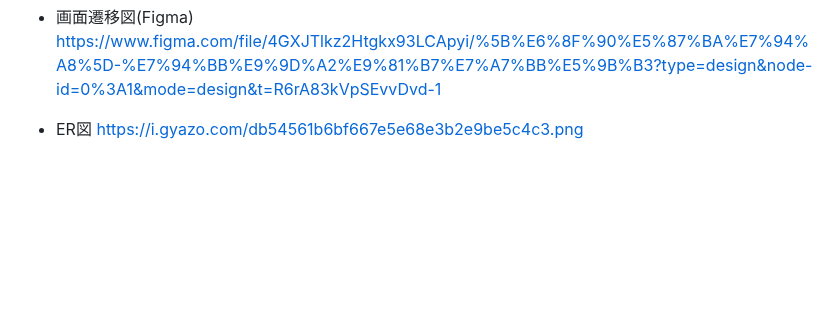
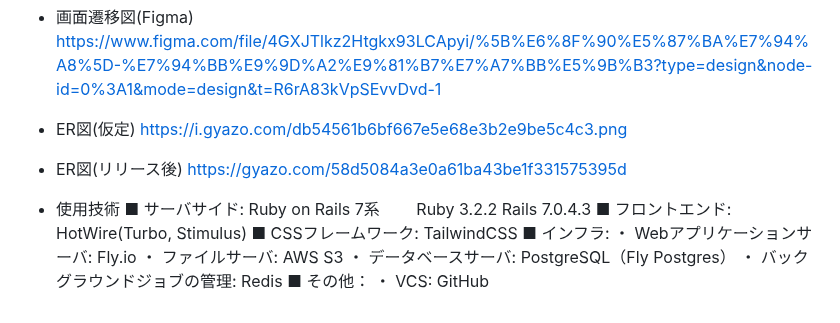
Before and after one commit to 012to/web_app_1, a Markdown page: README.md, the part around the change. Rendered like a GitHub page; blank space fills up the shorter version.

Commit message:
Fix: リリース後のER図修正

```diff
--- a/README.md
+++ b/README.md
@@ -67,5 +67,21 @@
 - 画面遷移図(Figma)
 https://www.figma.com/file/4GXJTlkz2Htgkx93LCApyi/%5B%E6%8F%90%E5%87%BA%E7%94%A8%5D-%E7%94%BB%E9%9D%A2%E9%81%B7%E7%A7%BB%E5%9B%B3?type=design&node-id=0%3A1&mode=design&t=R6rA83kVpSEvvDvd-1
 
-- ER図
+- ER図(仮定)
 https://i.gyazo.com/db54561b6bf667e5e68e3b2e9be5c4c3.png
+
+- ER図(リリース後)
+https://gyazo.com/58d5084a3e0a61ba43be1f331575395d
+
+- 使用技術
+■ サーバサイド: Ruby on Rails 7系
+　　Ruby 3.2.2 Rails 7.0.4.3
+■ フロントエンド: HotWire(Turbo, Stimulus)
+■ CSSフレームワーク: TailwindCSS
+■ インフラ:
+・ Webアプリケーションサーバ: Fly.io
+・ ファイルサーバ: AWS S3
+・ データベースサーバ: PostgreSQL（Fly Postgres）
+・ バックグラウンドジョブの管理: Redis
+■ その他：
+・ VCS: GitHub
```
